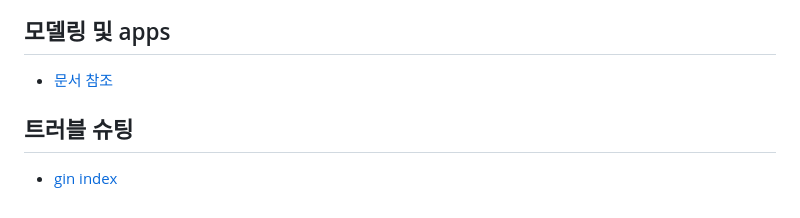
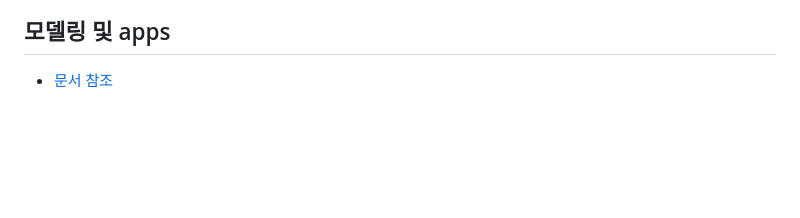
Before and after one commit to jongseong-dev/tutor-log, a Markdown page: README.md, the part around the change. Drawn GitHub-style; blank space fills up the shorter version.

Commit message:
remove: gin index troubleshooting 삭제

```diff
--- a/README.md
+++ b/README.md
@@ -89,7 +89,3 @@ make test
 ## 모델링 및 apps
 
 - [문서 참조](./docs/modeling_and_apps.md)
-
-## 트러블 슈팅
-
-- [gin index](./docs/troubleshooting/gin_index.md)
```
Also changed, not shown: docs/troubleshooting/gin_index.md (deleted, +0 -19 lines).
